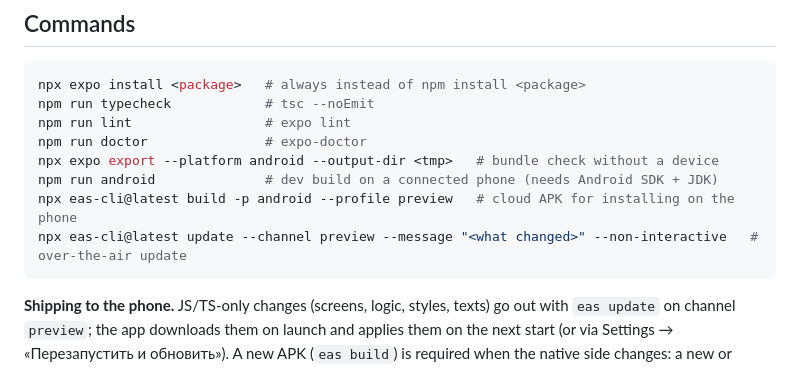
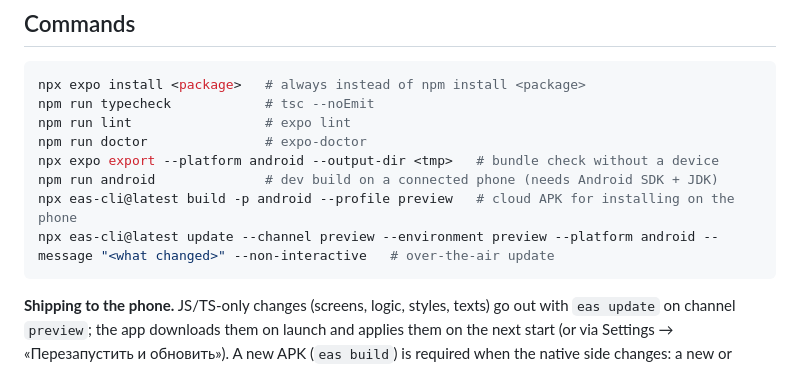
Before and after one commit to akira-dude/plenka, a Markdown page: AGENTS.md, the part around the change. GitHub-like rendering.

Commit message:
docs: eas update needs --environment in non-interactive mode

````diff
--- a/AGENTS.md
+++ b/AGENTS.md
@@ -57,7 +57,7 @@ npm run doctor               # expo-doctor
 npx expo export --platform android --output-dir <tmp>   # bundle check without a device
 npm run android              # dev build on a connected phone (needs Android SDK + JDK)
 npx eas-cli@latest build -p android --profile preview   # cloud APK for installing on the phone
-npx eas-cli@latest update --channel preview --message "<what changed>" --non-interactive   # over-the-air update
+npx eas-cli@latest update --channel preview --environment preview --platform android --message "<what changed>" --non-interactive   # over-the-air update
 ```
 
 **Shipping to the phone.** JS/TS-only changes (screens, logic, styles, texts) go out with `eas update` on channel `preview`; the app downloads them on launch and applies them on the next start (or via Settings → «Перезапустить и обновить»). A new APK (`eas build`) is required when the native side changes: a new or upgraded package with native code, `app.json` / config plugin changes (permissions, icon, plugins), or an Expo SDK upgrade. `runtimeVersion` uses the `fingerprint` policy, so an update built against a different native fingerprint is simply not offered to older APKs. When unsure, compare `npx expo-updates fingerprint:generate --platform android` before and after, or just build an APK. Tell the user which of the two they need. Before any new APK build check [roadmap → Open technical debt](docs/agent/roadmap.md#open-technical-debt): pending dependency fixes go into that build.
````
